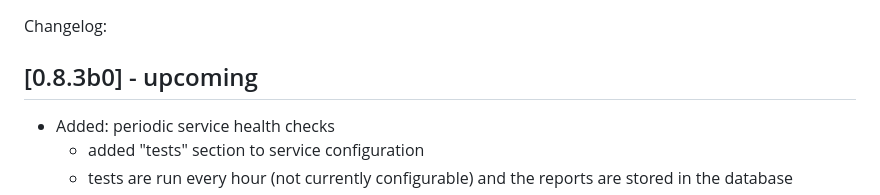
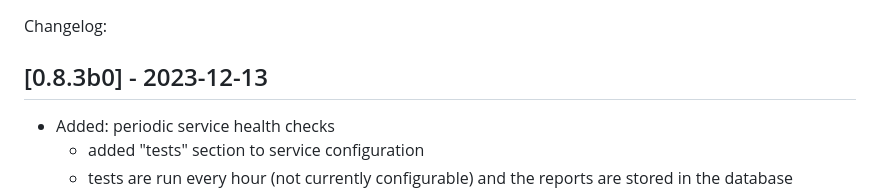
Before and after one commit to bartongroup/slivka, a Markdown page: CHANGELOG.md, the part around the change. Rendered like a GitHub page.

Commit message:
Add patch date to the changelog

```diff
--- a/CHANGELOG.md
+++ b/CHANGELOG.md
@@ -1,6 +1,6 @@
 Changelog:
 
-## [0.8.3b0] - upcoming
+## [0.8.3b0] - 2023-12-13
 
 - Added: periodic service health checks
     - added "tests" section to service configuration
```
